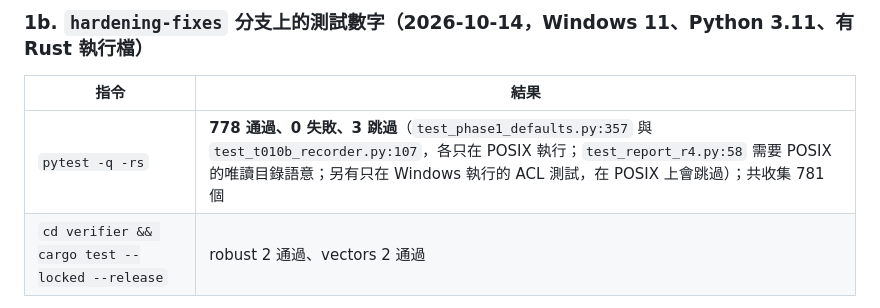
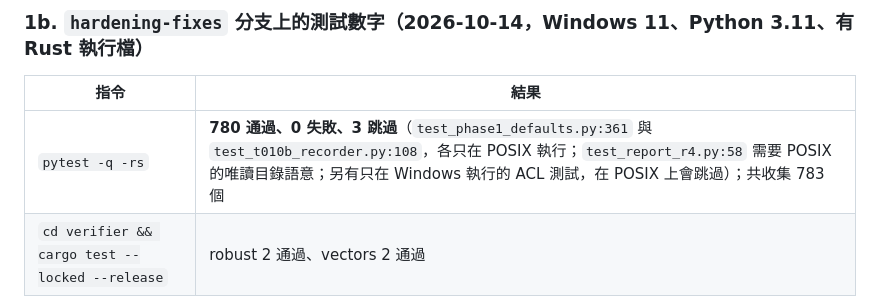
Before and after one commit to x91652-pixel/auditrail, a Markdown page: docs/STATUS.md, the part around the change. Rendered like a GitHub page.

```diff
--- a/docs/STATUS.md
+++ b/docs/STATUS.md
@@ -39,7 +39,7 @@ CI（GitHub Actions）在 PR #1 / #2 / #3 合併前全部成功；`verifier` job
 
 | 指令 | 結果 |
 |---|---|
-| `pytest -q -rs` | **778 通過、0 失敗、3 跳過**（`test_phase1_defaults.py:357` 與 `test_t010b_recorder.py:107`，各只在 POSIX 執行；`test_report_r4.py:58` 需要 POSIX 的唯讀目錄語意；另有只在 Windows 執行的 ACL 測試，在 POSIX 上會跳過）；共收集 781 個 |
+| `pytest -q -rs` | **780 通過、0 失敗、3 跳過**（`test_phase1_defaults.py:361` 與 `test_t010b_recorder.py:108`，各只在 POSIX 執行；`test_report_r4.py:58` 需要 POSIX 的唯讀目錄語意；另有只在 Windows 執行的 ACL 測試，在 POSIX 上會跳過）；共收集 783 個 |
 | `cd verifier && cargo test --locked --release` | robust 2 通過、vectors 2 通過 |
 
 沒有 Rust 執行檔時，`test_policy_hash.py` 的 9 個 Rust 對照測試會**明確 skip**（`pytest.skip`），不再算通過。Linux 與 Python 3.10 從未在本機執行。
```
Also changed, not shown: README.md (+1 -1 lines).
